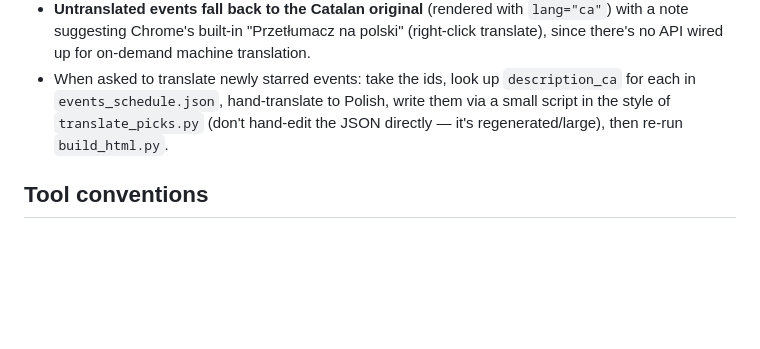
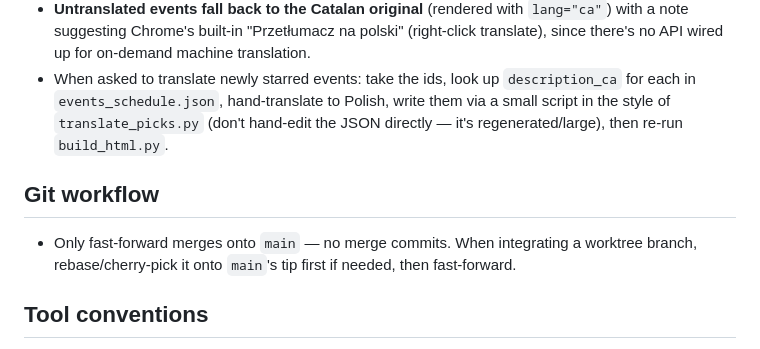
Before and after one commit to zamkot/fmajor, a Markdown page: CLAUDE.md, the part around the change. GitHub-like rendering; blank space fills up the shorter version.

Commit message:
Document fast-forward-only merge policy for main

```diff
--- a/CLAUDE.md
+++ b/CLAUDE.md
@@ -80,6 +80,11 @@ scrape_events.py  --(network, slow, ~190 page fetches)-->  events_raw.json
   script in the style of `translate_picks.py` (don't hand-edit the JSON directly — it's
   regenerated/large), then re-run `build_html.py`.
 
+## Git workflow
+
+- Only fast-forward merges onto `main` — no merge commits. When integrating a worktree
+  branch, rebase/cherry-pick it onto `main`'s tip first if needed, then fast-forward.
+
 ## Tool conventions
 
 - For one-shot JSON inspection/filtering, prefer `jq`.
```
